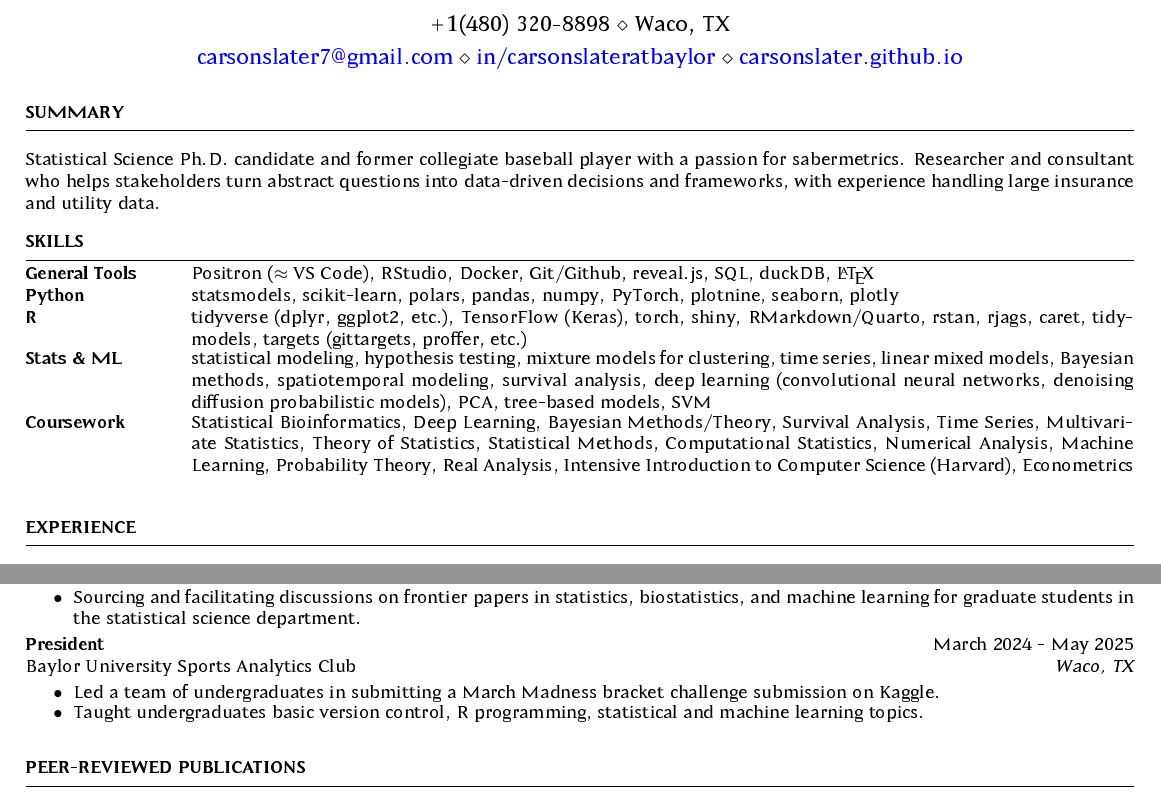
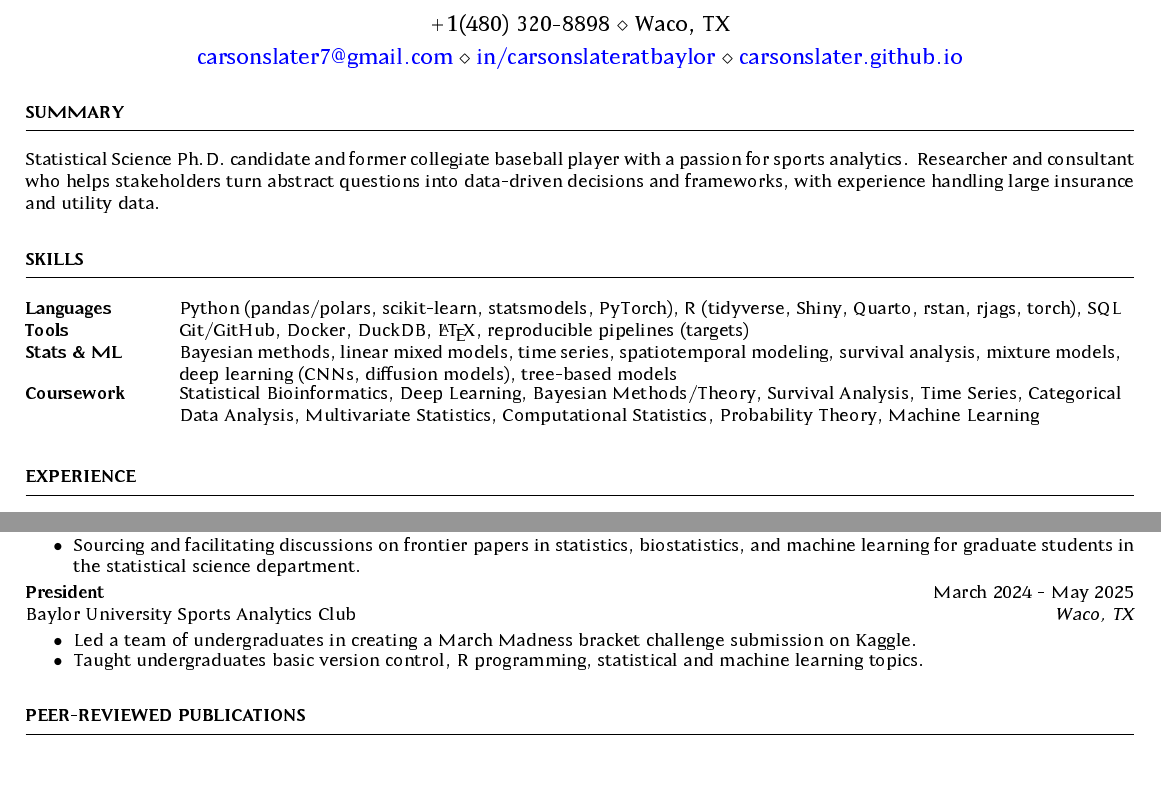
Before and after one commit to carsonslater/slater-cv, a LaTeX CV (slater-resume_pirates/slater-resume.tex): two parts of pages 1 and 2 of 2, joined at a grey line, cut so that both start at the same text. The pictures show the PDF file slater-resume_pirates/slater-resume.pdf that the author committed with the source.

Commit message:
final pirates updates

```diff
--- a/slater-resume_pirates/slater-resume.tex
+++ b/slater-resume_pirates/slater-resume.tex
@@ -26,24 +26,49 @@
 
 \begin{rSection}{Summary}
 
-{Statistical Science Ph.D. candidate and former collegiate baseball player with a passion for sabermetrics. Researcher and consultant who helps stakeholders turn abstract questions into data-driven decisions and frameworks, with experience handling large insurance and utility data.}
+{Statistical Science Ph.D. candidate and former collegiate baseball player with a passion for sports analytics. Researcher and consultant who helps stakeholders turn abstract questions into data-driven decisions and frameworks, with experience handling large insurance and utility data.}
+
+\end{rSection}
+
+
+%----------------------------------------------------------------------------------------
+% TECHNICAL STRENGTHS
+%----------------------------------------------------------------------------------------
+\begin{rSection}{SKILLS}
+
+\begin{tabular}{ @{} >{\bfseries}l @{\hspace{6ex}} l }
+Languages & \parbox[t]{0.85\textwidth}{Python (pandas/polars, scikit-learn, statsmodels, PyTorch), \textsf{R} (tidyverse, Shiny, Quarto, rstan, rjags, torch), SQL} \\
+Tools & Git/GitHub, Docker, DuckDB, \LaTeX, reproducible pipelines (targets) \\
+Stats \& ML & \parbox[t]{0.85\textwidth}{Bayesian methods, linear mixed models, time series, spatiotemporal modeling, survival analysis, mixture models, deep learning (CNNs, diffusion models), tree-based models} \\
+Coursework & \parbox[t]{0.85\textwidth}{Statistical Bioinformatics, Deep Learning, Bayesian Methods/Theory, Survival Analysis, Time Series, Categorical Data Analysis, Multivariate Statistics, Computational Statistics, Probability Theory, Machine Learning} \\
+\end{tabular}\\
+\end{rSection}
+%----------------------------------------------------------------------------------------
+% TECHINICAL STRENGTHS
+%----------------------------------------------------------------------------------------
+% \begin{rSection}{SKILLS}
+
+% \begin{tabular}{ @{} >{\bfseries}l @{\hspace{6ex}} l }
+% General Tools & Positron ($\approx$ VS Code), RStudio, Docker, Git/Github, reveal.js, SQL, duckDB, \LaTeX \\
+% Python & statsmodels, scikit-learn, polars, pandas, numpy, PyTorch, plotnine, seaborn, plotly \\
+% \textsf{R} & \parbox[t]{0.85\textwidth}{tidyverse (dplyr, ggplot2, etc.), TensorFlow (Keras), torch, shiny, RMarkdown/Quarto, rstan, rjags, caret, tidymodels, targets (gittargets, proffer, etc.)} \\
+% Stats \& ML & \parbox[t]{0.85\textwidth}{statistical modeling, hypothesis testing, mixture models for clustering, time series, linear mixed models, Bayesian methods, spatiotemporal modeling, survival analysis, deep learning (convolutional neural networks, denoising diffusion probabilistic models), PCA, tree-based models, SVM} \\
+% Coursework & \parbox[t]{0.85\textwidth}{Statistical Bioinformatics, Deep Learning, Bayesian Methods/Theory, Survival Analysis, Time Series, Multivariate Statistics, Theory of Statistics, Statistical Methods, Computational Statistics, Numerical Analysis, Machine Learning, Probability Theory, Real Analysis, Intensive Introduction to Computer Science (Harvard), Econometrics} \\
+% \end{tabular}\\
+% \end{rSection}
 
 %----------------------------------------------------------------------------------------
 % TECHINICAL STRENGTHS
 %----------------------------------------------------------------------------------------
-\begin{rSection}{SKILLS}
+% \begin{rSection}{SKILLS}
 
-\begin{tabular}{ @{} >{\bfseries}l @{\hspace{6ex}} l }
-General Tools & Positron ($\approx$ VS Code), RStudio, Docker, Git/Github, reveal.js, SQL, duckDB, \LaTeX \\
-Python & statsmodels, scikit-learn, polars, pandas, numpy, PyTorch, plotnine, seaborn, plotly \\
-\textsf{R} & \parbox[t]{0.85\textwidth}{tidyverse (dplyr, ggplot2, etc.), TensorFlow (Keras), torch, shiny, RMarkdown/Quarto, rstan, rjags, caret, tidymodels, targets (gittargets, proffer, etc.)} \\
-Stats \& ML & \parbox[t]{0.85\textwidth}{statistical modeling, hypothesis testing, mixture models for clustering, time series, linear mixed models, Bayesian methods, spatiotemporal modeling, survival analysis, deep learning (convolutional neural networks, denoising diffusion probabilistic models), PCA, tree-based models, SVM} \\
-Coursework & \parbox[t]{0.85\textwidth}{Statistical Bioinformatics, Deep Learning, Bayesian Methods/Theory, Survival Analysis, Time Series, Multivariate Statistics, Theory of Statistics, Statistical Methods, Computational Statistics, Numerical Analysis, Machine Learning, Probability Theory, Real Analysis, Intensive Introduction to Computer Science (Harvard), Econometrics} \\
-\end{tabular}\\
-\end{rSection}
-
-
-\end{rSection}
+% \begin{tabular}{ @{} >{\bfseries}l @{\hspace{6ex}} l }
+% Languages & R, Python, SQL, SAS, Stata \\
+% Frameworks & Docker, Git, statsmodels, scikit-learn, polars, PyTorch, seaborn, plotly, tidyverse, rstan, rjags, targets \\
+% Stats \& ML & \parbox[t]{0.85\textwidth}{statistical modeling, hypothesis testing, mixture models for clustering, time series, linear mixed models, Bayesian methods, spatiotemporal modeling, survival analysis, deep learning (convolutional neural networks, denoising diffusion probabilistic models), PCA, tree-based models, SVM} \\
+% Coursework & \parbox[t]{0.85\textwidth}{Statistical Bioinformatics, Deep Learning, Bayesian Methods/Theory, Survival Analysis, Time Series, Multivariate Statistics, Theory of Statistics, Statistical Methods, Computational Statistics, Numerical Analysis, Machine Learning, Probability Theory, Real Analysis, Intensive Introduction to Computer Science (Harvard), Econometrics} \\
+% \end{tabular}\\
+% \end{rSection}
 
 %----------------------------------------------------------------------------------------
 %	WORK EXPERIENCE SECTION
@@ -148,7 +173,7 @@ Baylor University Statistical Science Paper Club \hfill \textit{Waco, TX}
 Baylor University Sports Analytics Club \hfill \textit{Waco, TX}
  \begin{itemize}
     \itemsep -3pt {}
-     \item Led a team of undergraduates in submitting a March Madness bracket challenge submission on Kaggle.
+     \item Led a team of undergraduates in creating a March Madness bracket challenge submission on Kaggle.
      \item Taught undergraduates basic version control, R programming, statistical and machine learning topics.
  \end{itemize}
 
```
Also changed, not shown: slater-resume_pirates/slater-resume.pdf.
